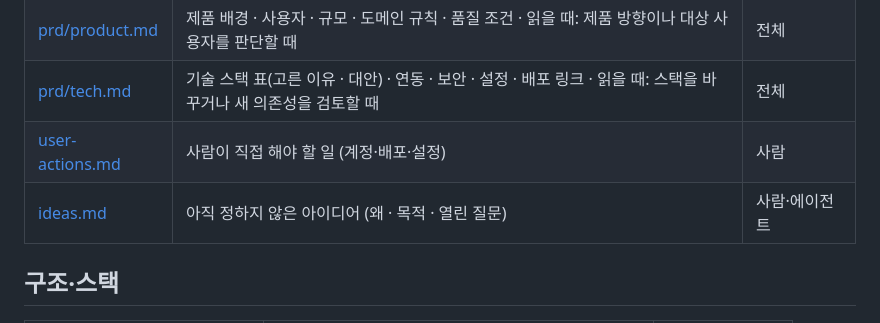
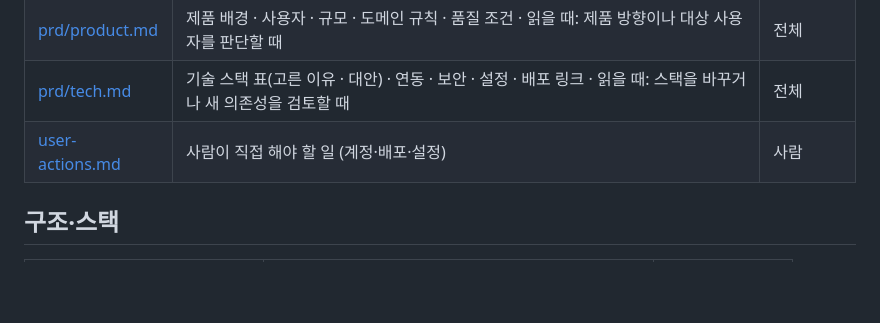
Before and after one commit to jehunlee302/CareerPage, a Markdown page: docs/INDEX.md, the part around the change. GitHub-like rendering; blank space fills up the shorter version.

```diff
--- a/docs/INDEX.md
+++ b/docs/INDEX.md
@@ -14,7 +14,6 @@ CareerPage 프로젝트의 파일 지도. 먼저 [CLAUDE.md](../CLAUDE.md)와 [P
 | [prd/product.md](prd/product.md) | 제품 배경 · 사용자 · 규모 · 도메인 규칙 · 품질 조건 · 읽을 때: 제품 방향이나 대상 사용자를 판단할 때 | 전체 |
 | [prd/tech.md](prd/tech.md) | 기술 스택 표(고른 이유 · 대안) · 연동 · 보안 · 설정 · 배포 링크 · 읽을 때: 스택을 바꾸거나 새 의존성을 검토할 때 | 전체 |
 | [user-actions.md](user-actions.md) | 사람이 직접 해야 할 일 (계정·배포·설정) | 사람 |
-| [ideas.md](ideas.md) | 아직 정하지 않은 아이디어 (왜 · 목적 · 열린 질문) | 사람·에이전트 |
 
 ## 구조·스택
 
```
Also changed, not shown: docs/ideas.md (deleted, +0 -9 lines).
